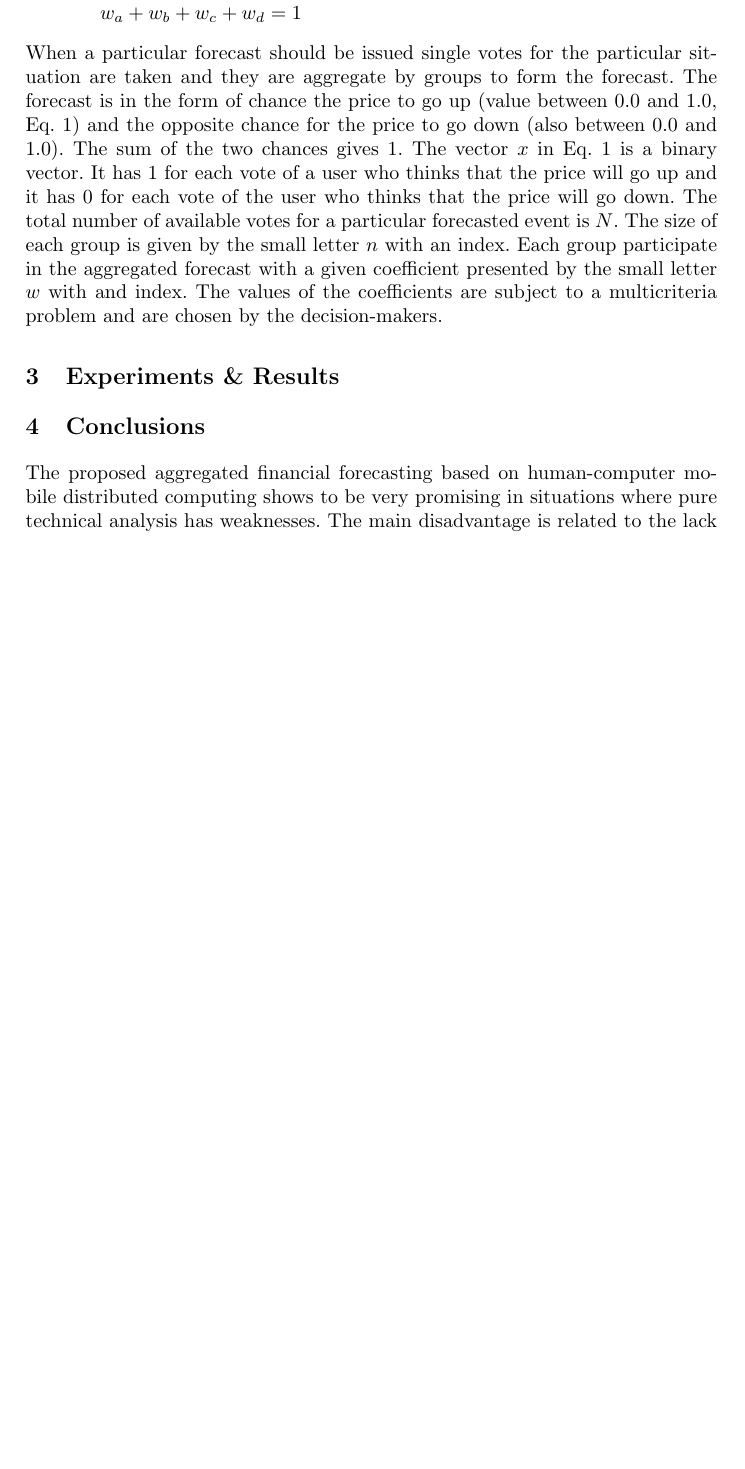
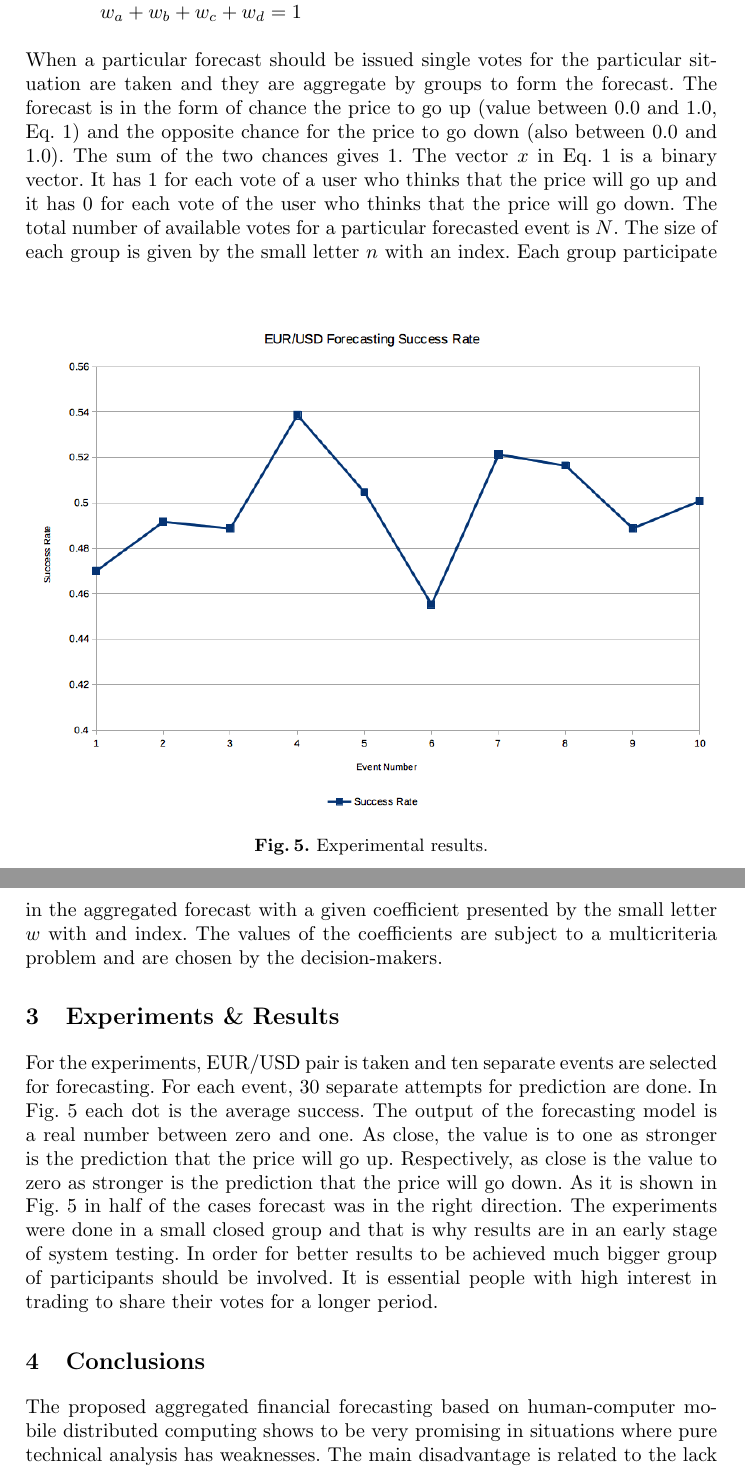
Before and after one commit to TodorBalabanov/NAA20-Numerical-Analysis-and-Applications-2020, a LaTeX paper (Aggregated-Financial-Forecasting-Calculation-in-Human-Computer-Distributed-Computing/paper.tex): part of page 6 of 7 before the commit and two parts of pages 6 and 7 of 8 after it, the two joined at a grey line, cut so that both start at the same text, the shorter picture padded with empty space. Compiled offline with pdfLaTeX.

Commit message:
Initial version of the full text was completed.

```diff
--- a/Aggregated-Financial-Forecasting-Calculation-in-Human-Computer-Distributed-Computing/paper.tex
+++ b/Aggregated-Financial-Forecasting-Calculation-in-Human-Computer-Distributed-Computing/paper.tex
@@ -104,9 +104,19 @@ w_{a} + w_{b} + w_{c} + w_{d} = 1
 \label{equ01}
 \end{equation}
 %
-When a particular forecast should be issued single votes for the particular situation are taken and they are aggregate by groups to form the forecast. The forecast is in the form of chance the price to go up (value between 0.0 and 1.0, Eq. \ref{equ01}) and the opposite chance for the price to go down (also between 0.0 and 1.0). The sum of the two chances gives 1. The vector $x$ in Eq. \ref{equ01} is a binary vector. It has 1 for each vote of a user who thinks that the price will go up and it has 0 for each vote of the user who thinks that the price will go down. The total number of available votes for a particular forecasted event is $N$. The size of each group is given by the small letter $n$ with an index. Each group participate in the aggregated forecast with a given coefficient presented by the small letter $w$ with and index. The values of the coefficients are subject to a multicriteria problem and are chosen by the decision-makers.
+When a particular forecast should be issued single votes for the particular situation are taken and they are aggregate by groups to form the forecast. The forecast is in the form of chance the price to go up (value between 0.0 and 1.0, Eq. \ref{equ01}) and the opposite chance for the price to go down (also between 0.0 and 1.0). The sum of the two chances gives 1. The vector $x$ in Eq. \ref{equ01} is a binary vector. It has 1 for each vote of a user who thinks that the price will go up and it has 0 for each vote of the user who thinks that the price will go down. The total number of available votes for a particular forecasted event is $N$. The size of each group is given by the small letter $n$ with an index.
+%
+\begin{figure}
+\includegraphics[width=\textwidth]{fig05.png}
+\caption{Experimental results.}
+\label{fig05}
+\end{figure}
+%
+Each group participate in the aggregated forecast with a given coefficient presented by the small letter $w$ with and index. The values of the coefficients are subject to a multicriteria problem and are chosen by the decision-makers.
 %
 \section{Experiments \& Results}
+%
+For the experiments, EUR/USD pair is taken and ten separate events are selected for forecasting. For each event, 30 separate attempts for prediction are done. In Fig. \ref{fig05} each dot is the average success. The output of the forecasting model is a real number between zero and one. As close, the value is to one as stronger is the prediction that the price will go up. Respectively, as close is the value to zero as stronger is the prediction that the price will go down. As it is shown in Fig. \ref{fig05} in half of the cases forecast was in the right direction. The experiments were done in a small closed group and that is why results are in an early stage of system testing. In order for better results to be achieved much bigger group of participants should be involved. It is essential people with high interest in trading to share their votes for a longer period.
 %
 \section{Conclusions}
 %
```
Also changed, not shown: Aggregated-Financial-Forecasting-Calculation-in-Human-Computer-Distributed-Computing/fig05.png (added), 1 other file.
